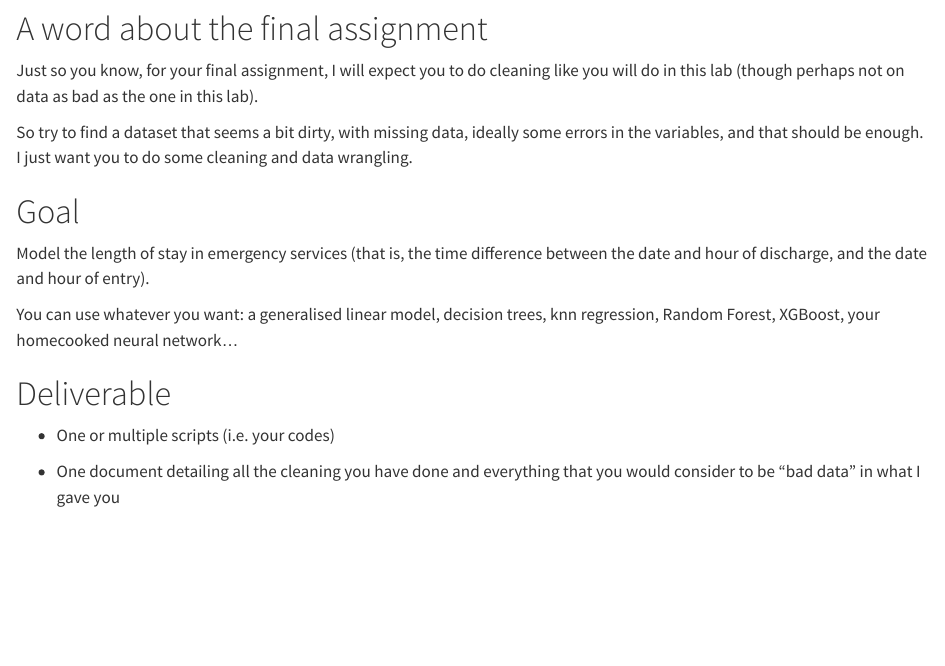
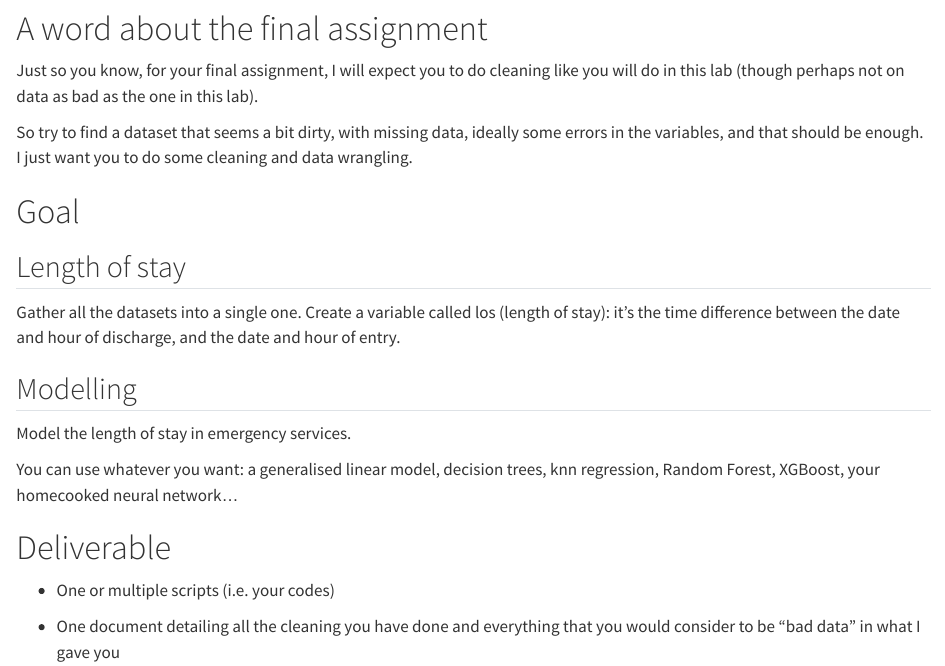
Before and after one commit to Dscronias/DS-Real-World-Pub, a Quarto document (Labs/Lab 2/Lab 2.qmd): the page in a window 1100 px wide, from 210 px down. Rendered offline with R 4.5, knitr and Pandoc in place of Quarto, with nearby package versions; some code elsewhere in the file could not run offline; long lines of code are wrapped; common packages that the code uses without loading them are loaded.

Commit message:
Update Lab 2.qmd

```diff
--- a/Labs/Lab 2/Lab 2.qmd
+++ b/Labs/Lab 2/Lab 2.qmd
@@ -18,7 +18,13 @@ So try to find a dataset that seems a bit dirty, with missing data, ideally some
 
 # Goal
 
-Model the length of stay in emergency services (that is, the time difference between the date and hour of discharge, and the date and hour of entry).
+## Length of stay
+
+Gather all the datasets into a single one. Create a variable called los (length of stay): it's the time difference between the date and hour of discharge, and the date and hour of entry.
+
+## Modelling
+
+Model the length of stay in emergency services.
 
 You can use whatever you want: a generalised linear model, decision trees, knn regression, Random Forest, XGBoost, your homecooked neural network...
 
```
